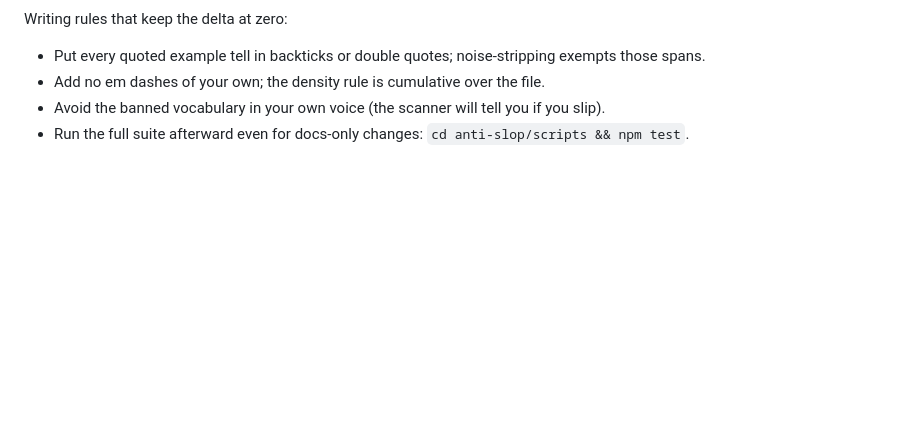
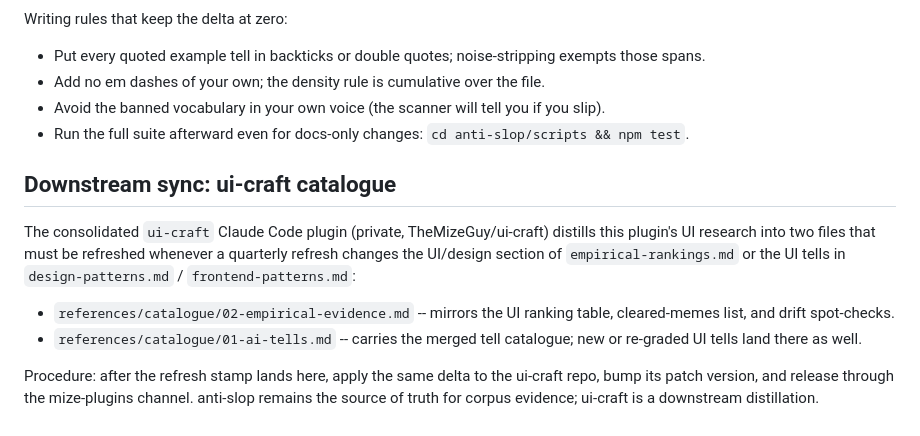
Before and after one commit to TheMizeGuy/anti-slop, a Markdown page: anti-slop/docs/rankings-refresh.md, the part around the change. Rendered like a GitHub page; blank space fills up the shorter version.

Commit message:
docs(refresh): add downstream sync contract for the ui-craft catalogue distillation
Co-Authored-By: Claude Fable 5 <noreply@anthropic.com>

```diff
--- a/anti-slop/docs/rankings-refresh.md
+++ b/anti-slop/docs/rankings-refresh.md
@@ -116,3 +116,19 @@ Writing rules that keep the delta at zero:
 - Add no em dashes of your own; the density rule is cumulative over the file.
 - Avoid the banned vocabulary in your own voice (the scanner will tell you if you slip).
 - Run the full suite afterward even for docs-only changes: `cd anti-slop/scripts && npm test`.
+
+## Downstream sync: ui-craft catalogue
+
+The consolidated `ui-craft` Claude Code plugin (private, TheMizeGuy/ui-craft) distills this
+plugin's UI research into two files that must be refreshed whenever a quarterly refresh
+changes the UI/design section of `empirical-rankings.md` or the UI tells in
+`design-patterns.md` / `frontend-patterns.md`:
+
+- `references/catalogue/02-empirical-evidence.md` -- mirrors the UI ranking table,
+  cleared-memes list, and drift spot-checks.
+- `references/catalogue/01-ai-tells.md` -- carries the merged tell catalogue; new or
+  re-graded UI tells land there as well.
+
+Procedure: after the refresh stamp lands here, apply the same delta to the ui-craft repo,
+bump its patch version, and release through the mize-plugins channel. anti-slop remains the
+source of truth for corpus evidence; ui-craft is a downstream distillation.
```
